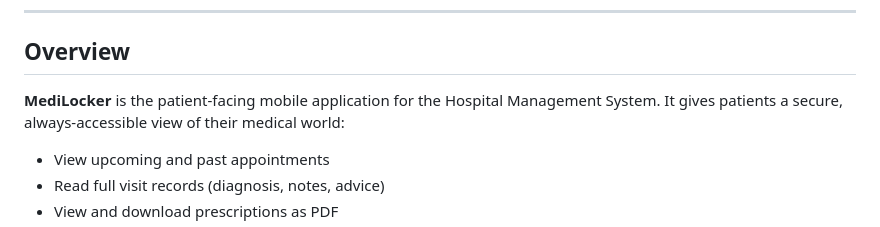
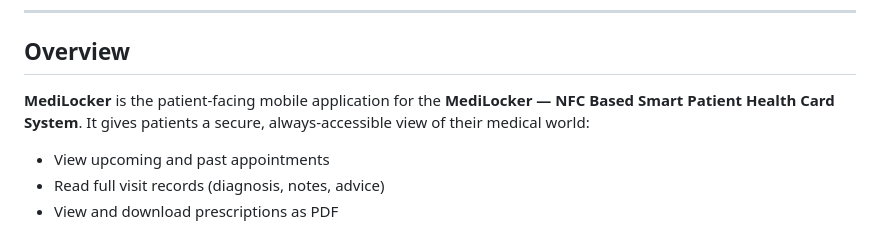
Before and after one commit to rkbyoo/Medilocker, a Markdown page: app-client/docs/mobile-architecture.md, the part around the change. Rendered like a GitHub page.

```diff
--- a/app-client/docs/mobile-architecture.md
+++ b/app-client/docs/mobile-architecture.md
@@ -28,7 +28,7 @@
 
 ## Overview
 
-**MediLocker** is the patient-facing mobile application for the Hospital Management System. It gives patients a secure, always-accessible view of their medical world:
+**MediLocker** is the patient-facing mobile application for the **MediLocker — NFC Based Smart Patient Health Card System**. It gives patients a secure, always-accessible view of their medical world:
 
 - View upcoming and past appointments
 - Read full visit records (diagnosis, notes, advice)
```
Also changed, not shown: README.md (+3 -3 lines), client/docs/client-architecture.md (+4 -4 lines).
